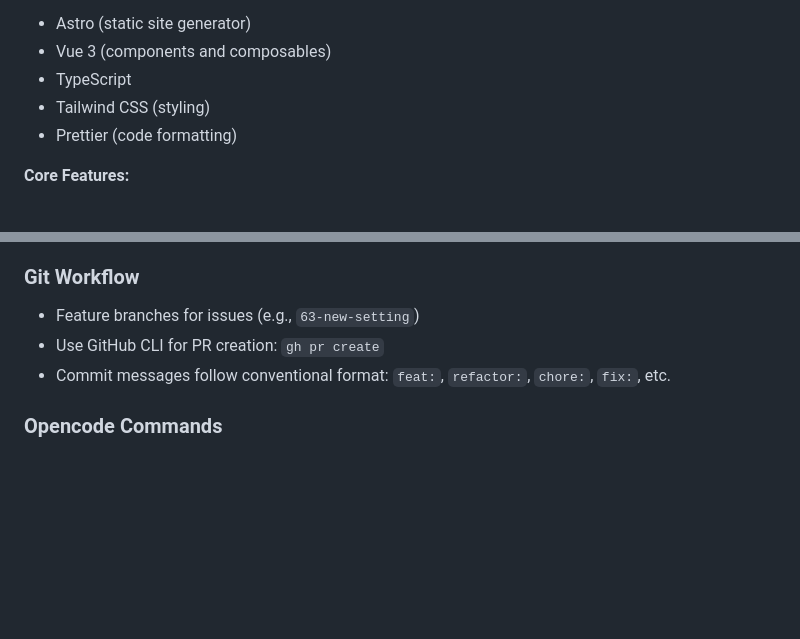
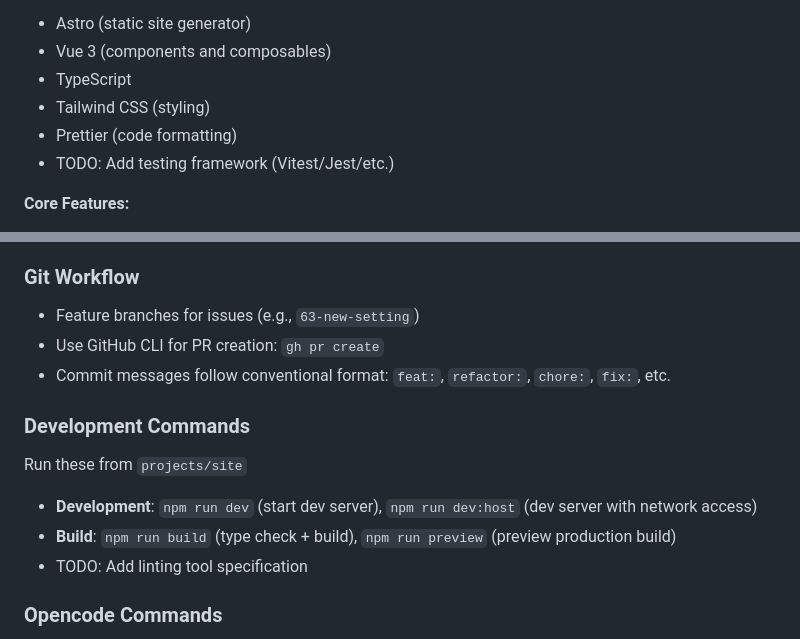
Before and after one commit to software-factory-collective/mabocados, a Markdown page: AGENTS.md, 2 parts joined by grey strips. GitHub-like rendering; blank space fills up the shorter version.

Commit message:
docs: clarify

```diff
--- a/AGENTS.md
+++ b/AGENTS.md
@@ -10,6 +10,7 @@ Mabocados is an application designed to exercise the mind through mini mathemati
 - TypeScript
 - Tailwind CSS (styling)
 - Prettier (code formatting)
+- TODO: Add testing framework (Vitest/Jest/etc.)
 
 **Core Features:**
 - Multibocados multiplication game with timed challenges
@@ -91,6 +92,14 @@ Mabocados is an application designed to exercise the mind through mini mathemati
 - Use GitHub CLI for PR creation: `gh pr create`
 - Commit messages follow conventional format: `feat:`, `refactor:`, `chore:`, `fix:`, etc.
 
+### Development Commands
+
+Run these from `projects/site`
+
+- **Development**: `npm run dev` (start dev server), `npm run dev:host` (dev server with network access)
+- **Build**: `npm run build` (type check + build), `npm run preview` (preview production build)
+- TODO: Add linting tool specification
+
 ### Opencode Commands
 
 Opencode commands are defined as separate markdown files in `.opencode/command/`. Each command file should:
```
